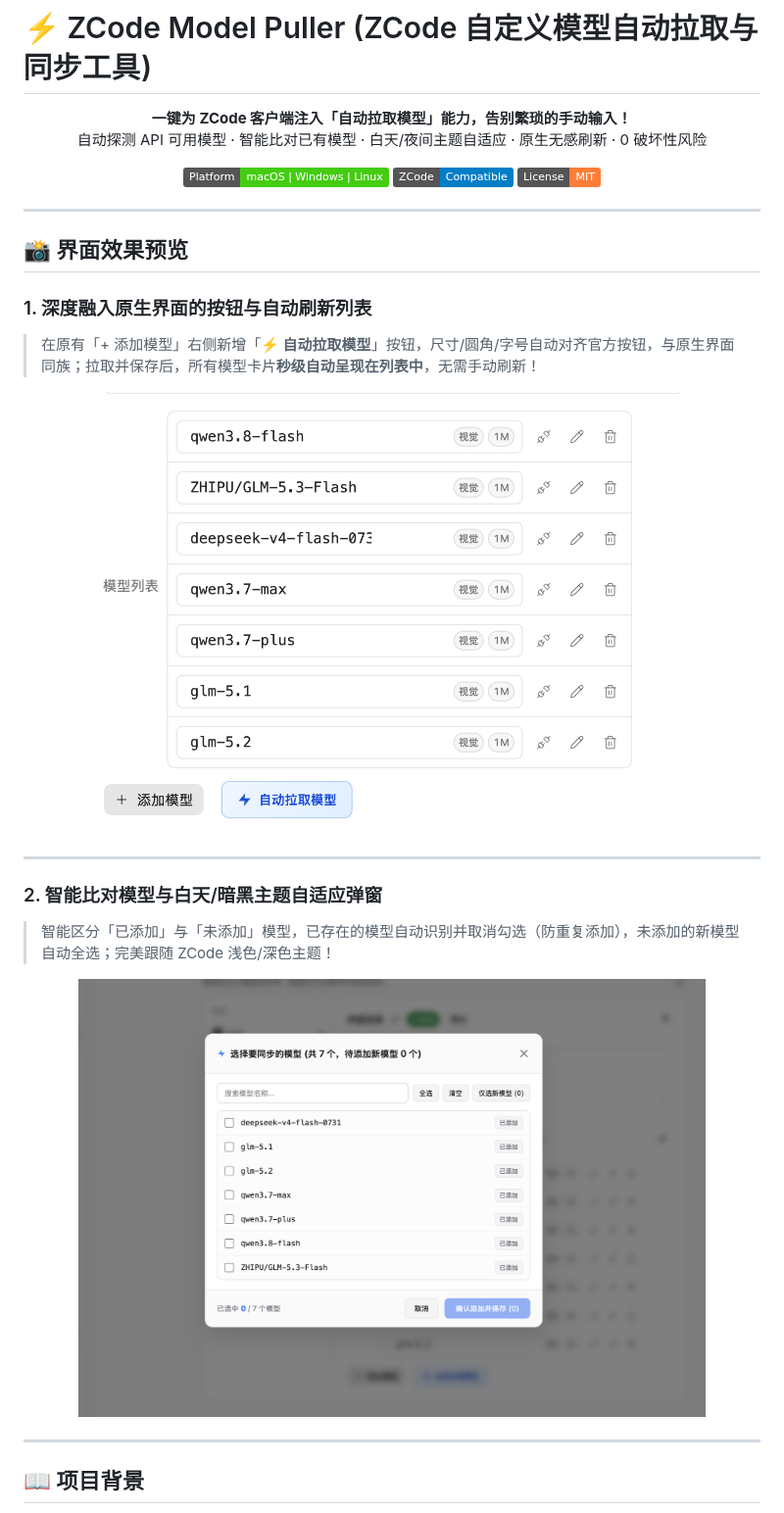
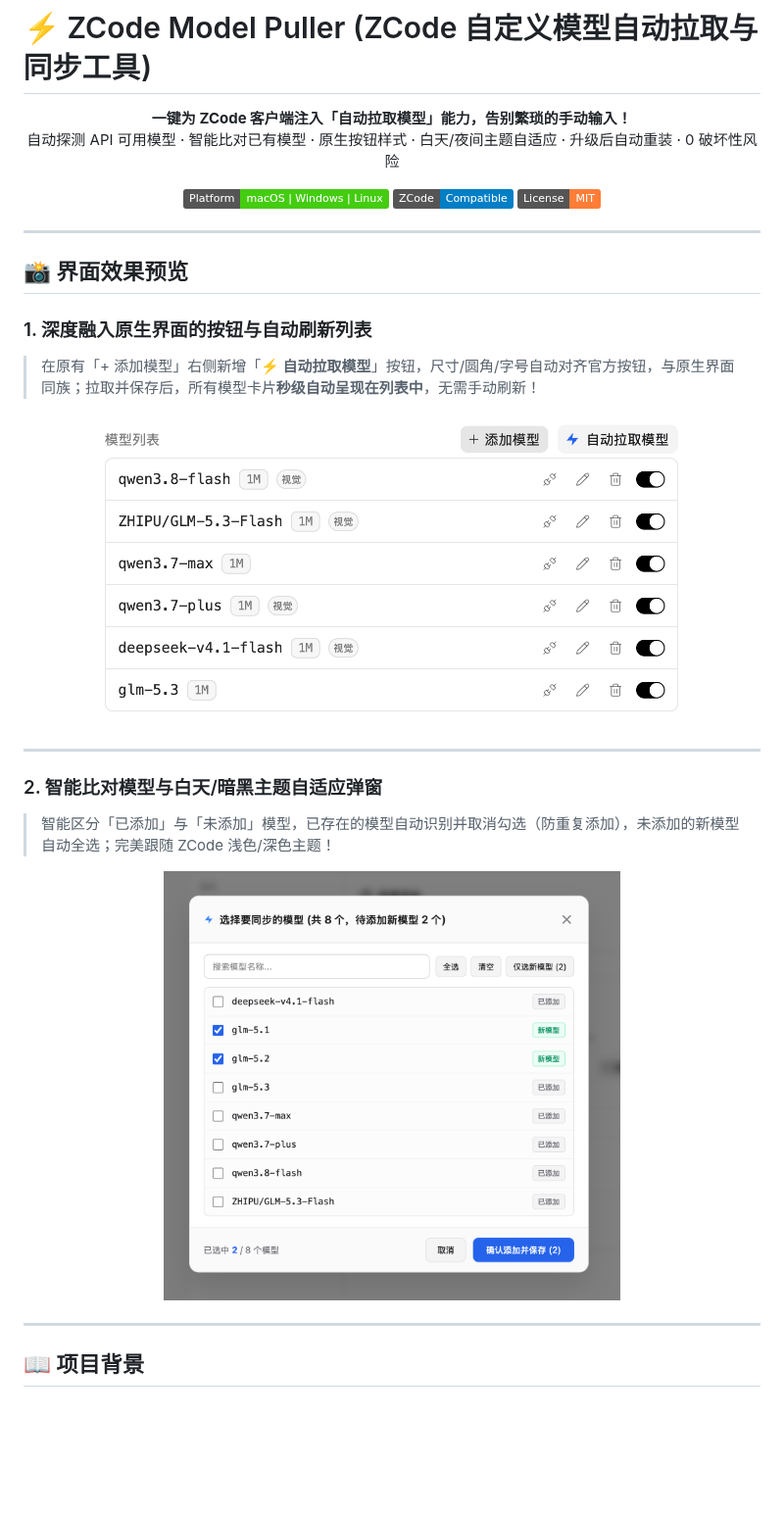
Before and after one commit to HHQ-666/zcode-model-puller, a Markdown page: README.md, the part around the change. Shown at 98% size. Rendered like a GitHub page; pictures changed too: assets/model-list-and-button.png, assets/model-select-modal.png; badges without logos; blank space fills up the shorter version.

Commit message:
docs: 更新界面截图为新的原生按钮样式
- model-list-and-button.png：替换为「添加模型」与「自动拉取模型」并排、
  同族原生样式的新截图
- model-select-modal.png：替换为新的模型选择弹窗截图（新图接近正方形，
  展示宽度调整为 62%）
- 顶部标语补充「原生按钮样式」「升级后自动重装」

```diff
--- a/README.md
+++ b/README.md
@@ -3,7 +3,7 @@
 <p align="center">
   <b>一键为 ZCode 客户端注入「自动拉取模型」能力，告别繁琐的手动输入！</b>
   <br />
-  自动探测 API 可用模型 · 智能比对已有模型 · 白天/夜间主题自适应 · 原生无感刷新 · 0 破坏性风险
+  自动探测 API 可用模型 · 智能比对已有模型 · 原生按钮样式 · 白天/夜间主题自适应 · 升级后自动重装 · 0 破坏性风险
 </p>
 
 <p align="center">
@@ -20,7 +20,7 @@
 > 在原有「+ 添加模型」右侧新增「**⚡️ 自动拉取模型**」按钮，尺寸/圆角/字号自动对齐官方按钮，与原生界面同族；拉取并保存后，所有模型卡片**秒级自动呈现在列表中**，无需手动刷新！
 
 <p align="center">
-  <img src="./assets/model-list-and-button.png" alt="模型列表与自动拉取按钮" width="85%" />
+  <img src="./assets/model-list-and-button.png" alt="模型列表与并排的原生样式自动拉取按钮" width="80%" />
 </p>
 
 ---
@@ -29,7 +29,7 @@
 > 智能区分「已添加」与「未添加」模型，已存在的模型自动识别并取消勾选（防重复添加），未添加的新模型自动全选；完美跟随 ZCode 浅色/深色主题！
 
 <p align="center">
-  <img src="./assets/model-select-modal.png" alt="智能比对与主题自适应弹窗" width="85%" />
+  <img src="./assets/model-select-modal.png" alt="智能比对与主题自适应弹窗" width="62%" />
 </p>
 
 ---
```
